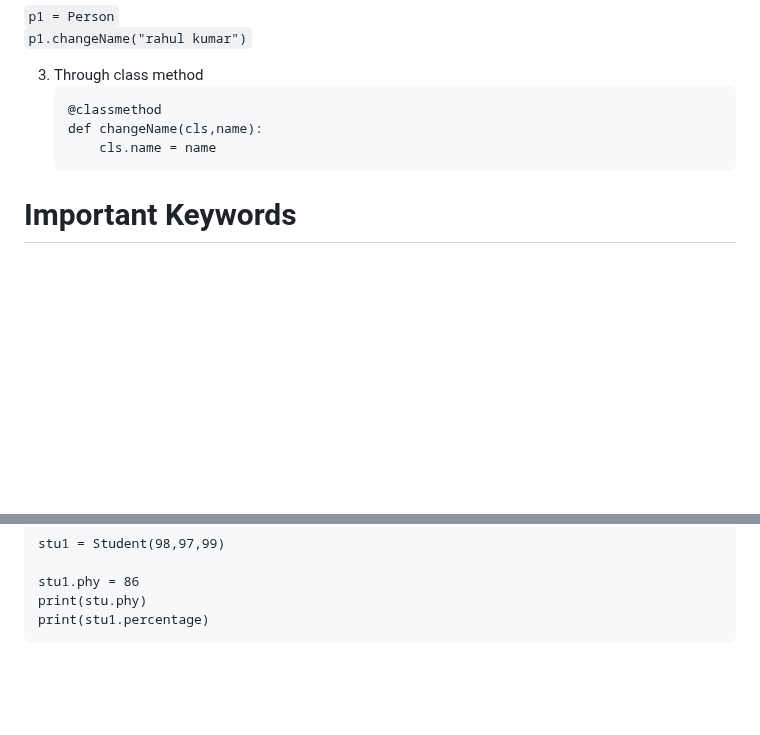
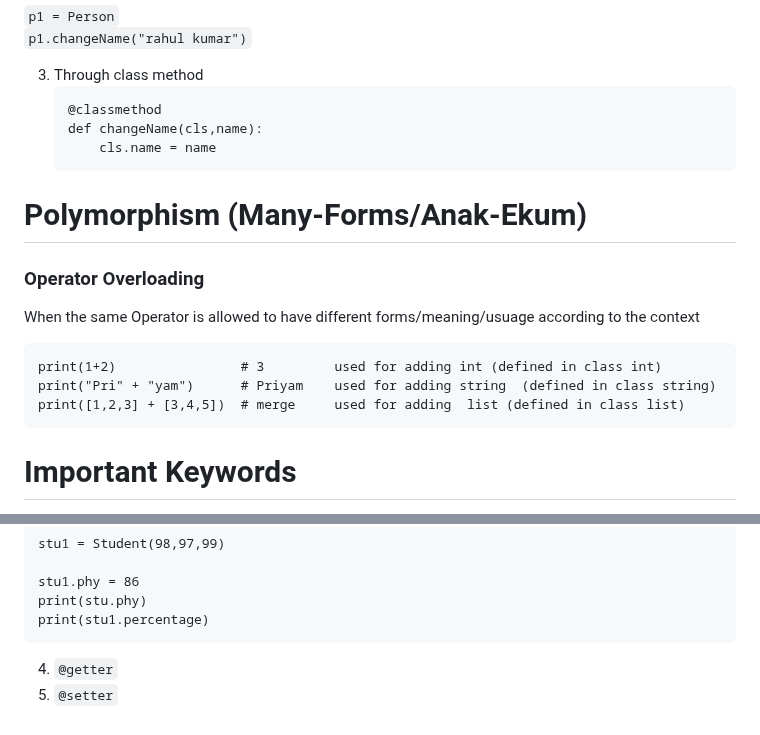
Before and after one commit to Priyamjain1105/Python-Programming, a Markdown page: Object oriented programming/Readme.md, 2 parts joined by grey strips. Drawn GitHub-style; blank space fills up the shorter version.

````diff
--- a/Object oriented programming/Readme.md
+++ b/Object oriented programming/Readme.md
@@ -263,6 +263,16 @@ class Person:
        cls.name = name
    ```
 
+# Polymorphism (Many-Forms/Anak-Ekum)
+### Operator Overloading
+When the same Operator is allowed to have different forms/meaning/usuage according to the context
+```
+print(1+2)                # 3         used for adding int (defined in class int)
+print("Pri" + "yam")      # Priyam    used for adding string  (defined in class string)
+print([1,2,3] + [3,4,5])  # merge     used for adding  list (defined in class list)
+```
+
+
 # Important Keywords
 1. Delete attribute:  `del s1.name` | Delete object:  `del s1`
 
@@ -289,3 +299,5 @@ stu1.phy = 86
 print(stu.phy)
 print(stu1.percentage)
 ```
+4. `@getter`
+5. `@setter`
````
Also changed, not shown: other parts of Object oriented programming/Readme.md (+3 -3 lines).
